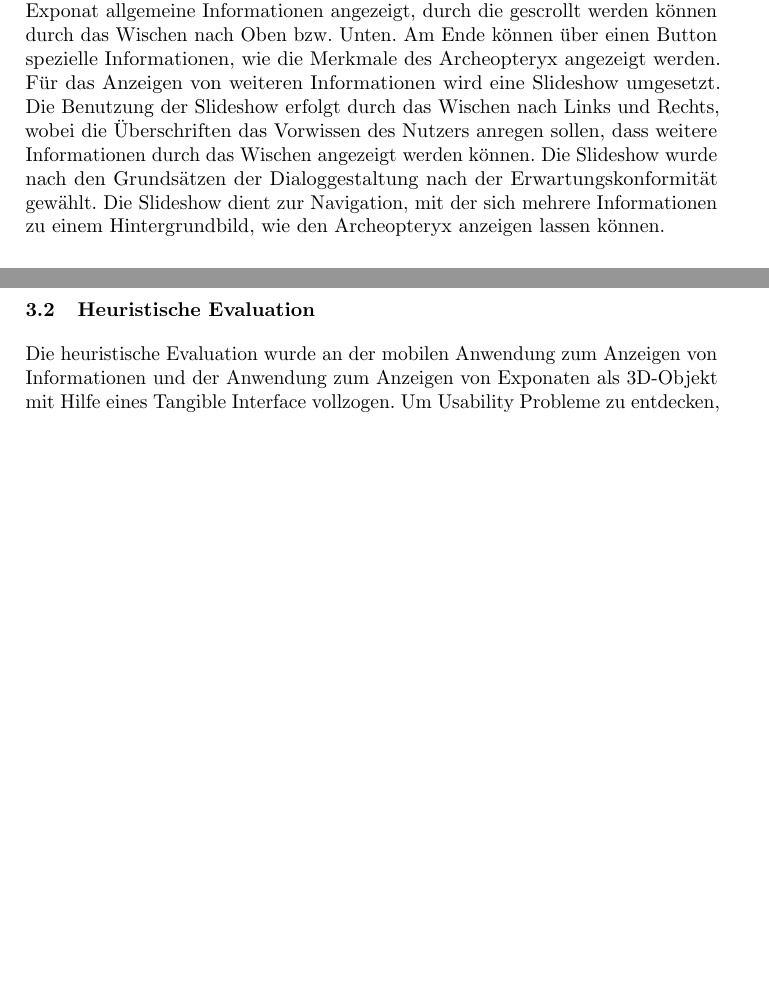
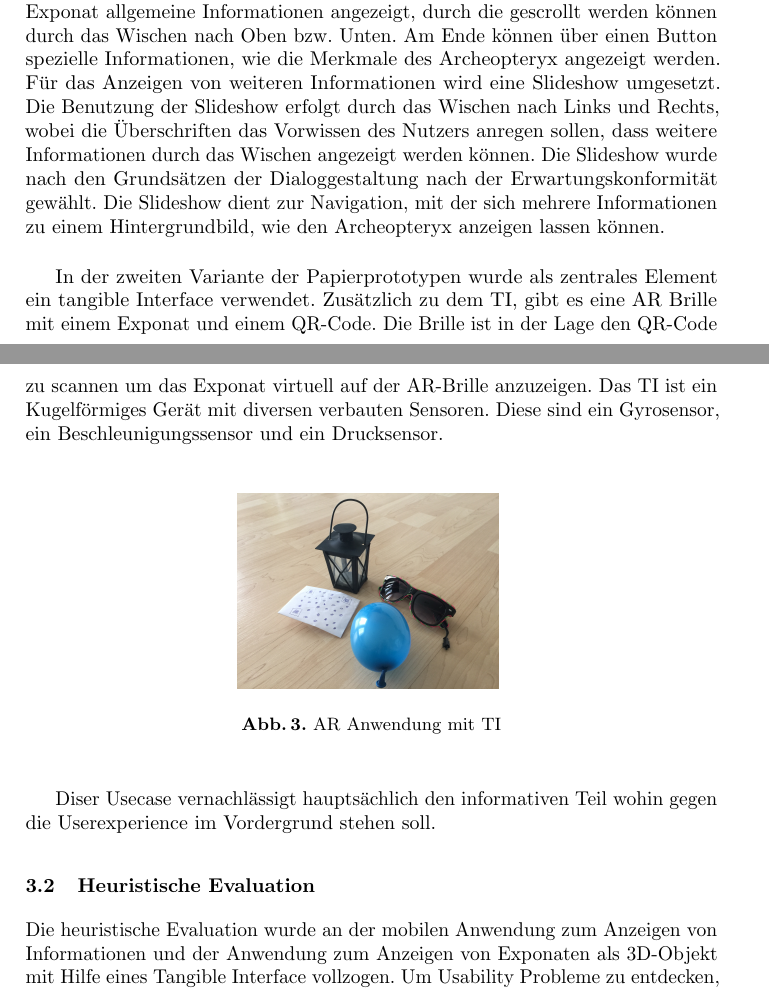
Before and after one commit to 0815jogger/hci_online_museum, a LaTeX paper (doc/user_centered_design.tex): two parts of pages 12 and 13 of 15 before the commit and two parts of pages 12 and 13 of 16 after it, joined at a grey line, cut so that both start at the same text, the shorter picture padded with empty space. Compiled offline with pdfLaTeX.

Commit message:
first description of prototype version 2, not ready yet

```diff
--- a/doc/user_centered_design.tex
+++ b/doc/user_centered_design.tex
@@ -322,6 +322,17 @@ Für das Anzeigen von weiteren Informationen wird eine Slideshow umgesetzt. Die
 %Gesetz der Verbundenheit:
 
 %Gesetz der Einfachheit:
+
+In der zweiten Variante der Papierprototypen wurde als zentrales Element ein tangible Interface verwendet. Zusätzlich zu dem TI, gibt es eine AR Brille mit einem Exponat und einem QR-Code. Die Brille ist in der Lage den QR-Code zu scannen um das Exponat virtuell auf der AR-Brille anzuzeigen. Das TI ist ein Kugelförmiges Gerät mit diversen verbauten Sensoren. Diese sind ein Gyrosensor, ein Beschleunigungssensor und ein Drucksensor.
+
+\begin{figure}[H]
+	\centering
+	\includegraphics[angle=0,scale=0.04]{proto2}
+	\caption{AR Anwendung mit TI}
+	\label{fig:prototype2}
+\end{figure}
+
+Diser Usecase vernachlässigt hauptsächlich den informativen Teil wohin gegen die Userexperience im Vordergrund stehen soll.
 
 \subsection{Heuristische Evaluation}
 Die heuristische Evaluation wurde an der mobilen Anwendung zum Anzeigen von Informationen und der Anwendung zum Anzeigen von Exponaten als 3D-Objekt mit Hilfe eines Tangible Interface vollzogen. Um Usability Probleme zu entdecken, wurden die Heuristiken von Nielson verwendet. Damit lassen sich Eigenschaften des Systems herausfinden, die erfüllt sein müssen, damit die Interaktion für den Nutzer gebrauchstauglich sind.
```
Also changed, not shown: doc/bib.bib (line endings or trailing spaces), doc/user_centered_design.pdf, doc/user_centered_design.tex (2 more changed lines).
